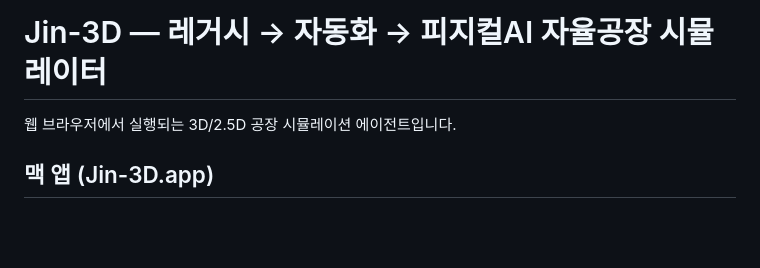
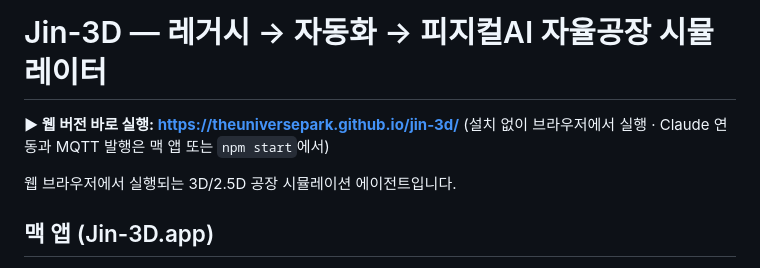
Before and after one commit to theuniversepark/jin-3d, a Markdown page: README.md, the part around the change. GitHub-like rendering; blank space fills up the shorter version.

Commit message:
README 맨 위에 웹 버전 링크 추가
Co-Authored-By: Claude Opus 5.5 <noreply@anthropic.com>

```diff
--- a/README.md
+++ b/README.md
@@ -1,4 +1,6 @@
 # Jin-3D — 레거시 → 자동화 → 피지컬AI 자율공장 시뮬레이터
+
+**▶ 웹 버전 바로 실행: https://theuniversepark.github.io/jin-3d/** (설치 없이 브라우저에서 실행 · Claude 연동과 MQTT 발행은 맥 앱 또는 `npm start`에서)
 
 웹 브라우저에서 실행되는 3D/2.5D 공장 시뮬레이션 에이전트입니다.
 
```
